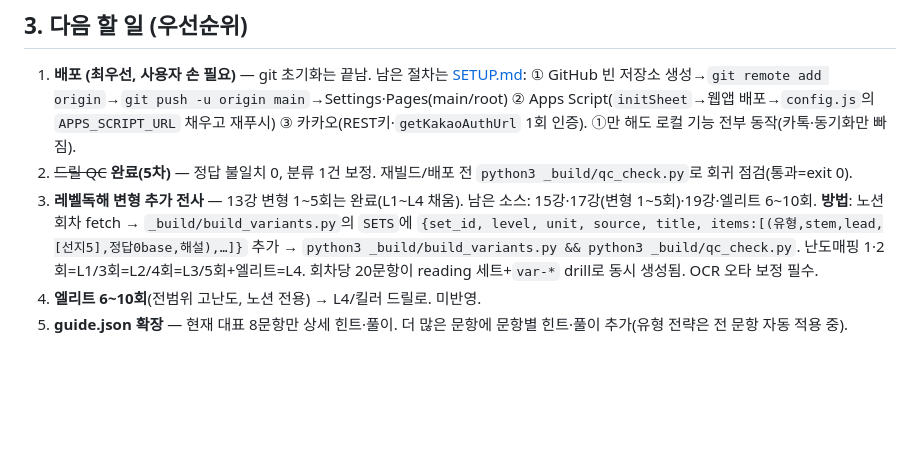
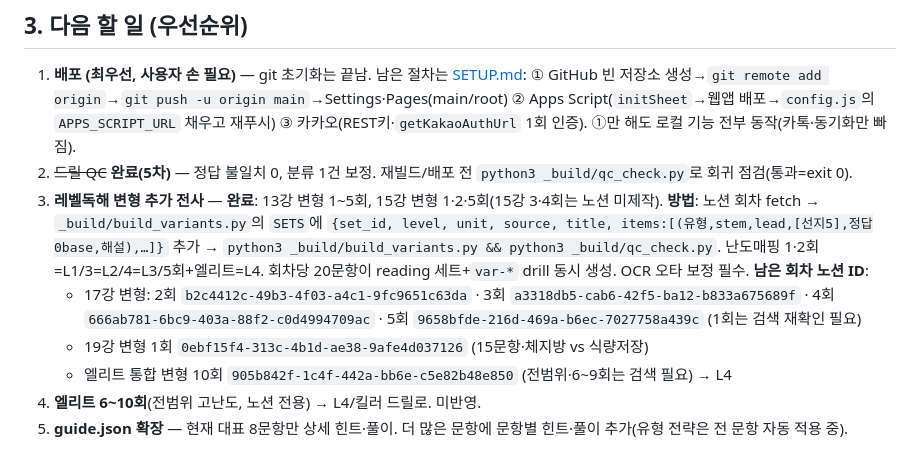
Before and after one commit to dwookmike-droid/ddjg-final-2026, a Markdown page: HANDOFF.md, the part around the change. Drawn GitHub-style; blank space fills up the shorter version.

Commit message:
핸드오프: 15강 완료 반영 + 남은 회차(17·19·엘리트) 노션 ID 정리
Co-Authored-By: Claude Opus 4.8 <noreply@anthropic.com>

```diff
--- a/HANDOFF.md
+++ b/HANDOFF.md
@@ -29,7 +29,10 @@ PC·모바일·태블릿 동일 동작. 학생은 **이전/다음만 눌러 선
 ## 3. 다음 할 일 (우선순위)
 1. **배포 (최우선, 사용자 손 필요)** — git 초기화는 끝남. 남은 절차는 [SETUP.md](SETUP.md): ① GitHub 빈 저장소 생성→`git remote add origin`→`git push -u origin main`→Settings·Pages(main/root) ② Apps Script(`initSheet`→웹앱 배포→`config.js`의 `APPS_SCRIPT_URL` 채우고 재푸시) ③ 카카오(REST키·`getKakaoAuthUrl` 1회 인증). ①만 해도 로컬 기능 전부 동작(카톡·동기화만 빠짐).
 2. ~~드릴 QC~~ **완료(5차)** — 정답 불일치 0, 분류 1건 보정. 재빌드/배포 전 `python3 _build/qc_check.py`로 회귀 점검(통과=exit 0).
-3. **레벨독해 변형 추가 전사** — 13강 변형 1~5회는 완료(L1~L4 채움). 남은 소스: 15강·17강(변형 1~5회)·19강·엘리트 6~10회. **방법**: 노션 회차 fetch → `_build/build_variants.py`의 `SETS`에 `{set_id, level, unit, source, title, items:[(유형,stem,lead,[선지5],정답0base,해설),…]}` 추가 → `python3 _build/build_variants.py && python3 _build/qc_check.py`. 난도매핑 1·2회=L1/3회=L2/4회=L3/5회+엘리트=L4. 회차당 20문항이 reading 세트+`var-*` drill로 동시 생성됨. OCR 오타 보정 필수.
+3. **레벨독해 변형 추가 전사** — **완료**: 13강 변형 1~5회, 15강 변형 1·2·5회(15강 3·4회는 노션 미제작). **방법**: 노션 회차 fetch → `_build/build_variants.py`의 `SETS`에 `{set_id, level, unit, source, title, items:[(유형,stem,lead,[선지5],정답0base,해설),…]}` 추가 → `python3 _build/build_variants.py && python3 _build/qc_check.py`. 난도매핑 1·2회=L1/3=L2/4=L3/5회+엘리트=L4. 회차당 20문항이 reading 세트+`var-*` drill 동시 생성. OCR 오타 보정 필수. **남은 회차 노션 ID**:
+   - 17강 변형: 2회 `b2c4412c-49b3-4f03-a4c1-9fc9651c63da` · 3회 `a3318db5-cab6-42f5-ba12-b833a675689f` · 4회 `666ab781-6bc9-403a-88f2-c0d4994709ac` · 5회 `9658bfde-216d-469a-b6ec-7027758a439c` (1회는 검색 재확인 필요)
+   - 19강 변형 1회 `0ebf15f4-313c-4b1d-ae38-9afe4d037126` (15문항·체지방 vs 식량저장)
+   - 엘리트 통합 변형 10회 `905b842f-1c4f-442a-bb6e-c5e82b48e850` (전범위·6~9회는 검색 필요) → L4
 4. **엘리트 6~10회**(전범위 고난도, 노션 전용) → L4/킬러 드릴로. 미반영.
 5. **guide.json 확장** — 현재 대표 8문항만 상세 힌트·풀이. 더 많은 문항에 문항별 힌트·풀이 추가(유형 전략은 전 문항 자동 적용 중).
 
```
